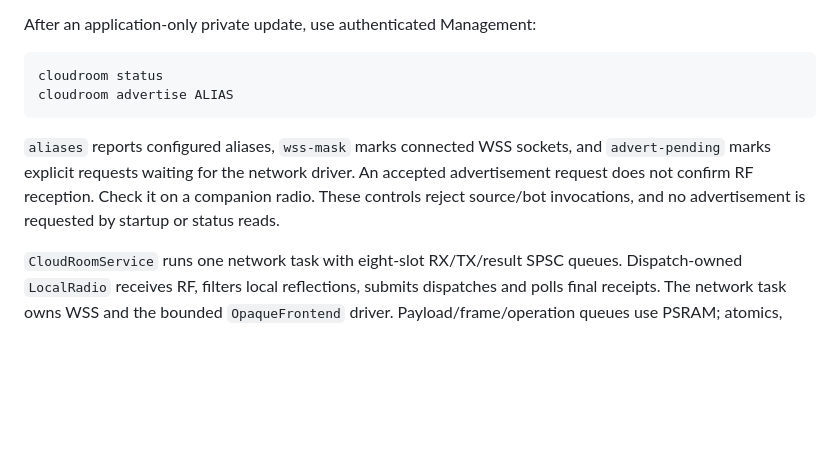
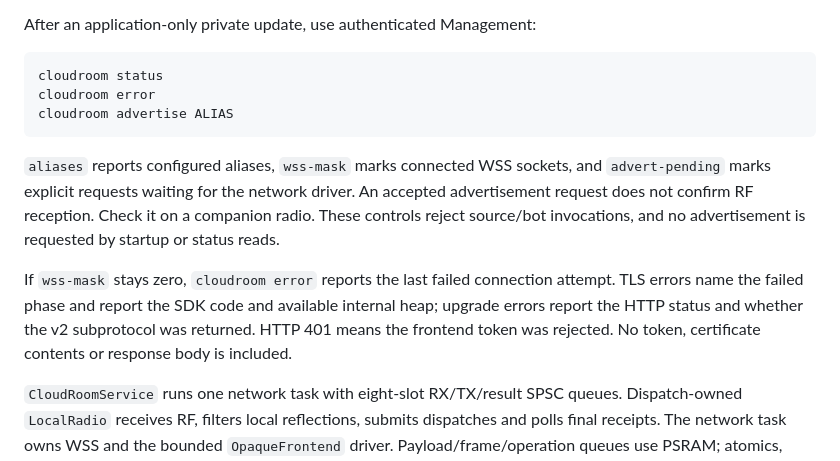
Before and after one commit to slepp/aspen-shared-room, a Markdown page: NATIVE.md, the part around the change. GitHub-like rendering; blank space fills up the shorter version.

Commit message:
Expose bounded cloud-room TLS and upgrade failure diagnostics

````diff
--- a/NATIVE.md
+++ b/NATIVE.md
@@ -26,6 +26,7 @@ After an application-only private update, use authenticated Management:
 
 ```text
 cloudroom status
+cloudroom error
 cloudroom advertise ALIAS
 ```
 
@@ -34,6 +35,12 @@ and `advert-pending` marks explicit requests waiting for the network driver.
 An accepted advertisement request does not confirm RF reception. Check it
 on a companion radio. These controls reject source/bot invocations, and no
 advertisement is requested by startup or status reads.
+
+If `wss-mask` stays zero, `cloudroom error` reports the last failed connection
+attempt. TLS errors name the failed phase and report the SDK code and available
+internal heap; upgrade errors report the HTTP status and whether the v2
+subprotocol was returned. HTTP 401 means the frontend token was rejected.
+No token, certificate contents or response body is included.
 
 `CloudRoomService` runs one network task with eight-slot RX/TX/result SPSC
 queues. Dispatch-owned `LocalRadio` receives RF, filters local reflections,
````
